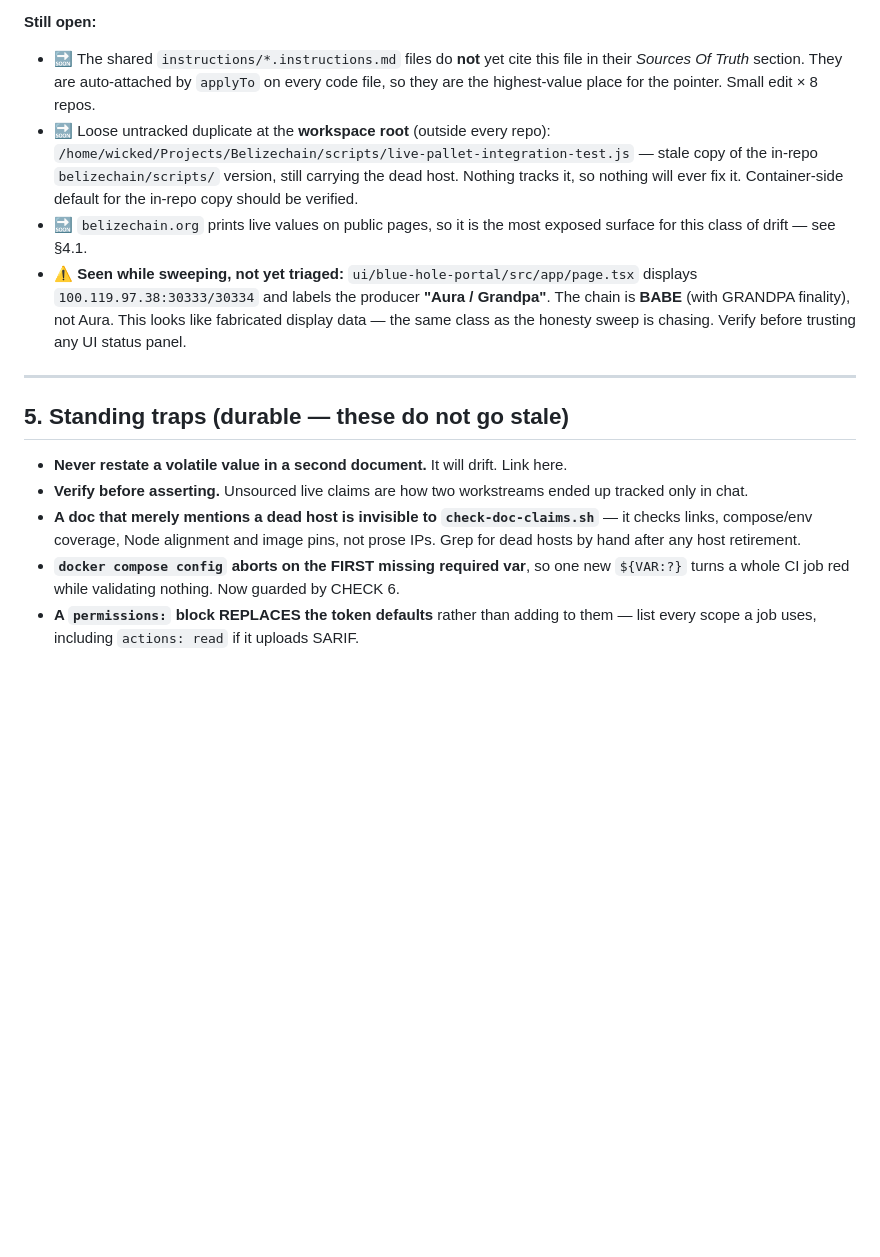
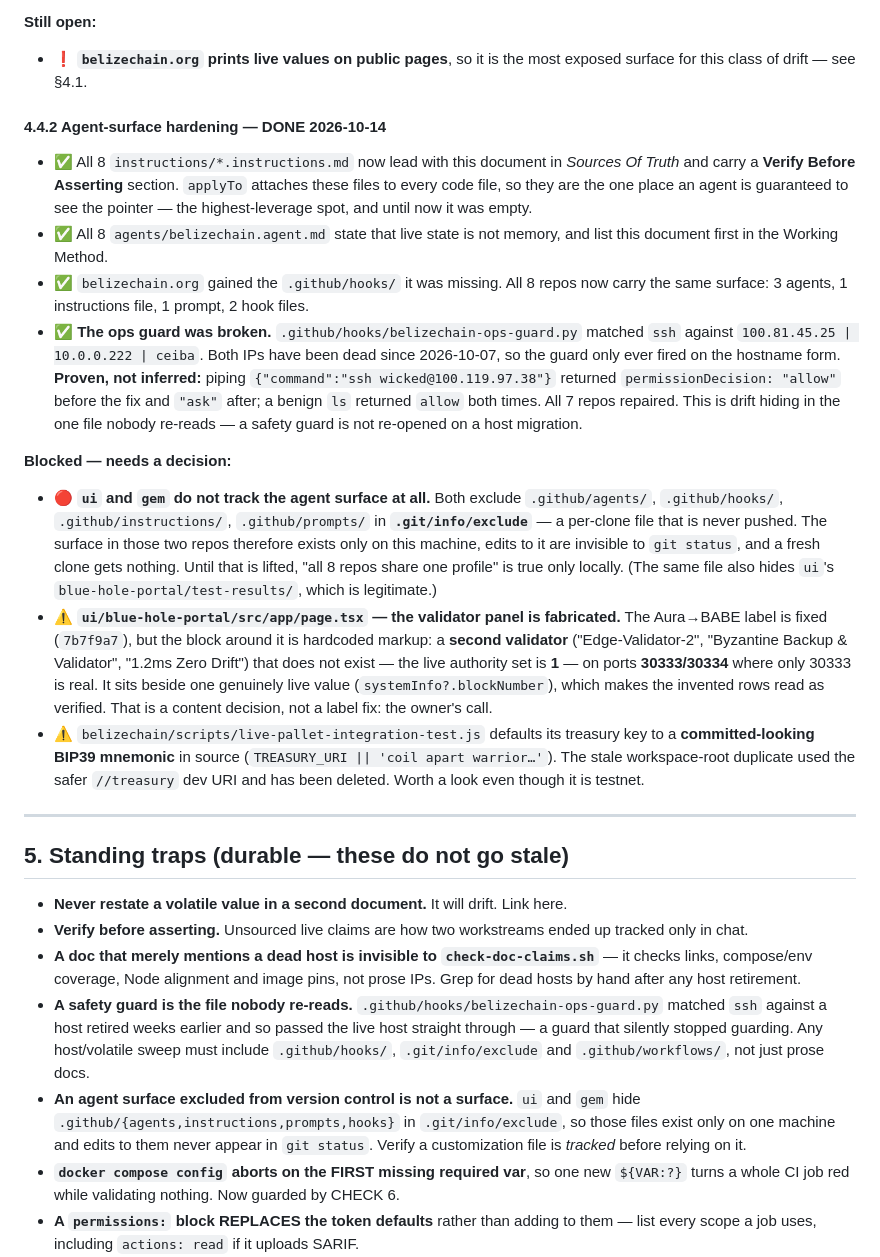
Before and after one commit to BelizeChain/belizechain, a Markdown page: docs/ECOSYSTEM_STATE.md, the part around the change. Drawn GitHub-style; blank space fills up the shorter version.

Commit message:
docs(state): record the agent-surface hardening, the ops-guard bug, and two blockers
§4.4.2 records what landed (state doc now leads Sources Of Truth in all 8 instructions
files, live-state rule in all 8 agents, belizechain.org's missing hooks) and the bug
found while doing it: the ops guard matched `ssh` against a host retired 2026-10-07, so
it passed the live host through. Proven by piping a payload, not inferred.

Two blockers are recorded rather than worked around. First, ui and gem exclude their
entire .github agent surface via .git/info/exclude — a per-clone file — so it exists
only on this machine and a fresh clone gets nothing. Second, the portal validator panel
is fabricated markup sitting next to one live value; the label is fixed, the invented
rows need an owner decision.

§5 gains two traps: a safety guard is the file nobody re-opens, and a customization file
that is not tracked is not a surface. Both are the same failure mode — drift in files
that nothing prompts you to read.

```diff
--- a/docs/ECOSYSTEM_STATE.md
+++ b/docs/ECOSYSTEM_STATE.md
@@ -216,19 +216,45 @@ falsifies it. In-repo scripts that run inside the container default to `ws://cei
 (the in-network name), not the public endpoint.
 
 **Still open:**
-- 🔜 The shared `instructions/*.instructions.md` files do **not** yet cite this file in their
-  *Sources Of Truth* section. They are auto-attached by `applyTo` on every code file, so they
-  are the highest-value place for the pointer. Small edit × 8 repos.
-- 🔜 Loose untracked duplicate at the **workspace root** (outside every repo):
-  `/home/wicked/Projects/Belizechain/scripts/live-pallet-integration-test.js` — stale copy of
-  the in-repo `belizechain/scripts/` version, still carrying the dead host. Nothing tracks it,
-  so nothing will ever fix it. Container-side default for the in-repo copy should be verified.
-- 🔜 `belizechain.org` prints live values on public pages, so it is the most exposed surface
-  for this class of drift — see §4.1.
-- ⚠️ **Seen while sweeping, not yet triaged:** `ui/blue-hole-portal/src/app/page.tsx` displays
-  `100.119.97.38:30333/30334` and labels the producer **"Aura / Grandpa"**. The chain is
-  **BABE** (with GRANDPA finality), not Aura. This looks like fabricated display data — the
-  same class as the honesty sweep is chasing. Verify before trusting any UI status panel.
+- ❗ **`belizechain.org` prints live values on public pages**, so it is the most exposed
+  surface for this class of drift — see §4.1.
+
+#### 4.4.2 Agent-surface hardening — DONE 2026-10-14
+
+- ✅ All 8 `instructions/*.instructions.md` now lead with this document in *Sources Of Truth*
+  and carry a **Verify Before Asserting** section. `applyTo` attaches these files to every
+  code file, so they are the one place an agent is guaranteed to see the pointer — the
+  highest-leverage spot, and until now it was empty.
+- ✅ All 8 `agents/belizechain.agent.md` state that live state is not memory, and list this
+  document first in the Working Method.
+- ✅ `belizechain.org` gained the `.github/hooks/` it was missing. All 8 repos now carry the
+  same surface: 3 agents, 1 instructions file, 1 prompt, 2 hook files.
+- ✅ **The ops guard was broken.** `.github/hooks/belizechain-ops-guard.py` matched `ssh`
+  against `100.81.45.25 | 10.0.0.222 | ceiba`. Both IPs have been dead since 2026-10-07, so
+  the guard only ever fired on the hostname form. **Proven, not inferred:** piping
+  `{"command":"ssh wicked@100.119.97.38"}` returned `permissionDecision: "allow"` before the
+  fix and `"ask"` after; a benign `ls` returned `allow` both times. All 7 repos repaired.
+  This is drift hiding in the one file nobody re-reads — a safety guard is not re-opened on
+  a host migration.
+
+**Blocked — needs a decision:**
+- 🔴 **`ui` and `gem` do not track the agent surface at all.** Both exclude `.github/agents/`,
+  `.github/hooks/`, `.github/instructions/`, `.github/prompts/` in **`.git/info/exclude`** — a
+  per-clone file that is never pushed. The surface in those two repos therefore exists only
+  on this machine, edits to it are invisible to `git status`, and a fresh clone gets nothing.
+  Until that is lifted, "all 8 repos share one profile" is true only locally. (The same file
+  also hides `ui`'s `blue-hole-portal/test-results/`, which is legitimate.)
+- ⚠️ **`ui/blue-hole-portal/src/app/page.tsx` — the validator panel is fabricated.** The
+  Aura→BABE label is fixed (`7b7f9a7`), but the block around it is hardcoded markup: a
+  **second validator** ("Edge-Validator-2", "Byzantine Backup & Validator", "1.2ms Zero
+  Drift") that does not exist — the live authority set is **1** — on ports **30333/30334**
+  where only 30333 is real. It sits beside one genuinely live value
+  (`systemInfo?.blockNumber`), which makes the invented rows read as verified. That is a
+  content decision, not a label fix: the owner's call.
+- ⚠️ `belizechain/scripts/live-pallet-integration-test.js` defaults its treasury key to a
+  **committed-looking BIP39 mnemonic** in source (`TREASURY_URI || 'coil apart warrior…'`).
+  The stale workspace-root duplicate used the safer `//treasury` dev URI and has been
+  deleted. Worth a look even though it is testnet.
 
 ---
 
@@ -240,6 +266,14 @@ falsifies it. In-repo scripts that run inside the container default to `ws://cei
 - **A doc that merely mentions a dead host is invisible to `check-doc-claims.sh`** — it
   checks links, compose/env coverage, Node alignment and image pins, not prose IPs. Grep
   for dead hosts by hand after any host retirement.
+- **A safety guard is the file nobody re-reads.** `.github/hooks/belizechain-ops-guard.py`
+  matched `ssh` against a host retired weeks earlier and so passed the live host straight
+  through — a guard that silently stopped guarding. Any host/volatile sweep must include
+  `.github/hooks/`, `.git/info/exclude` and `.github/workflows/`, not just prose docs.
+- **An agent surface excluded from version control is not a surface.** `ui` and `gem` hide
+  `.github/{agents,instructions,prompts,hooks}` in `.git/info/exclude`, so those files exist
+  only on one machine and edits to them never appear in `git status`. Verify a
+  customization file is *tracked* before relying on it.
 - **`docker compose config` aborts on the FIRST missing required var**, so one new
   `${VAR:?}` turns a whole CI job red while validating nothing. Now guarded by CHECK 6.
 - **A `permissions:` block REPLACES the token defaults** rather than adding to them — list
```
